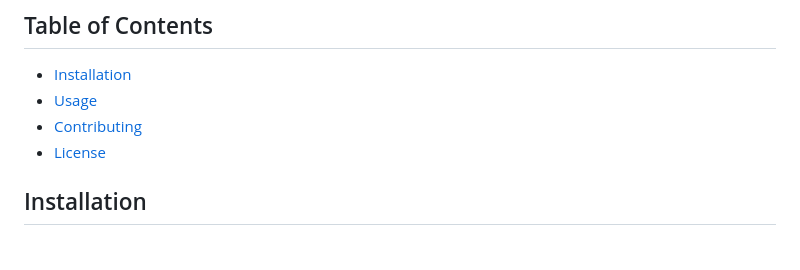
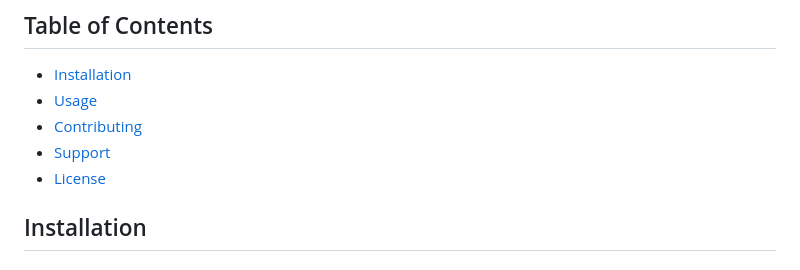
Before and after one commit to ch1pp3w4/sl-docker, a Markdown page: README.md, the part around one of its changes. Drawn GitHub-style.

```diff
--- a/README.md
+++ b/README.md
@@ -20,6 +20,7 @@ Ready to take the leap? Try SQL-Ledger now and discover the efficiency and ease
 - [Installation](#installation)
 - [Usage](#usage)
 - [Contributing](#contributing)
+- [Support](#support)
 - [License](#license)
 
 ## Installation
```
Also changed, not shown: other parts of README.md (+5 -5 lines).
